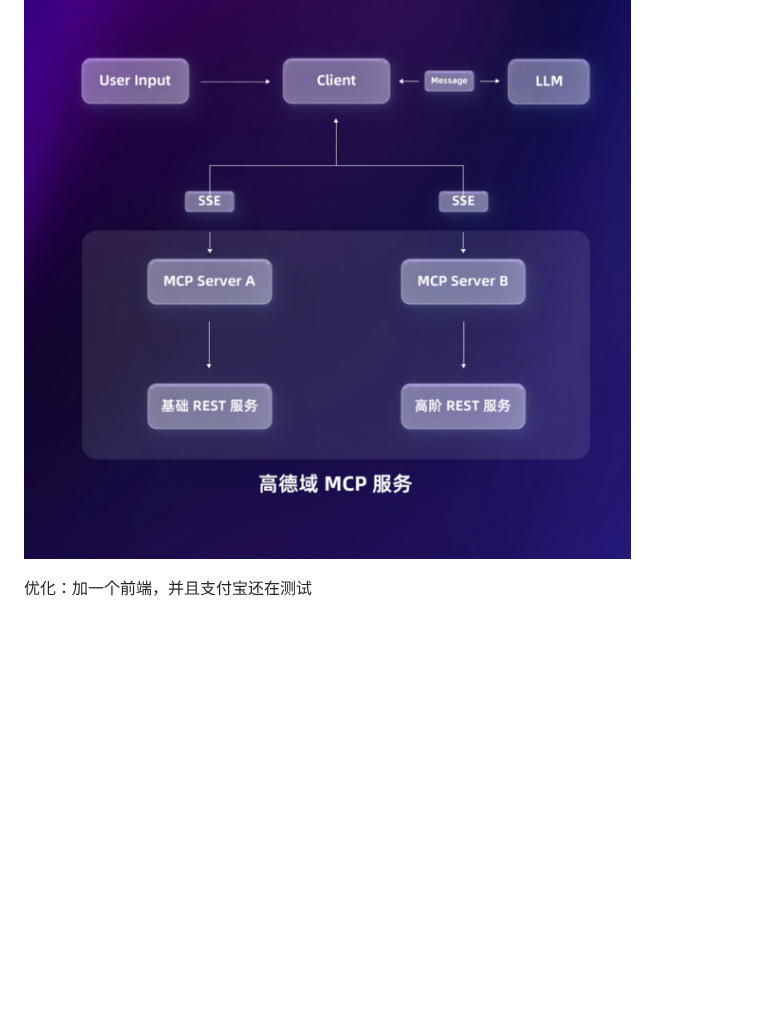
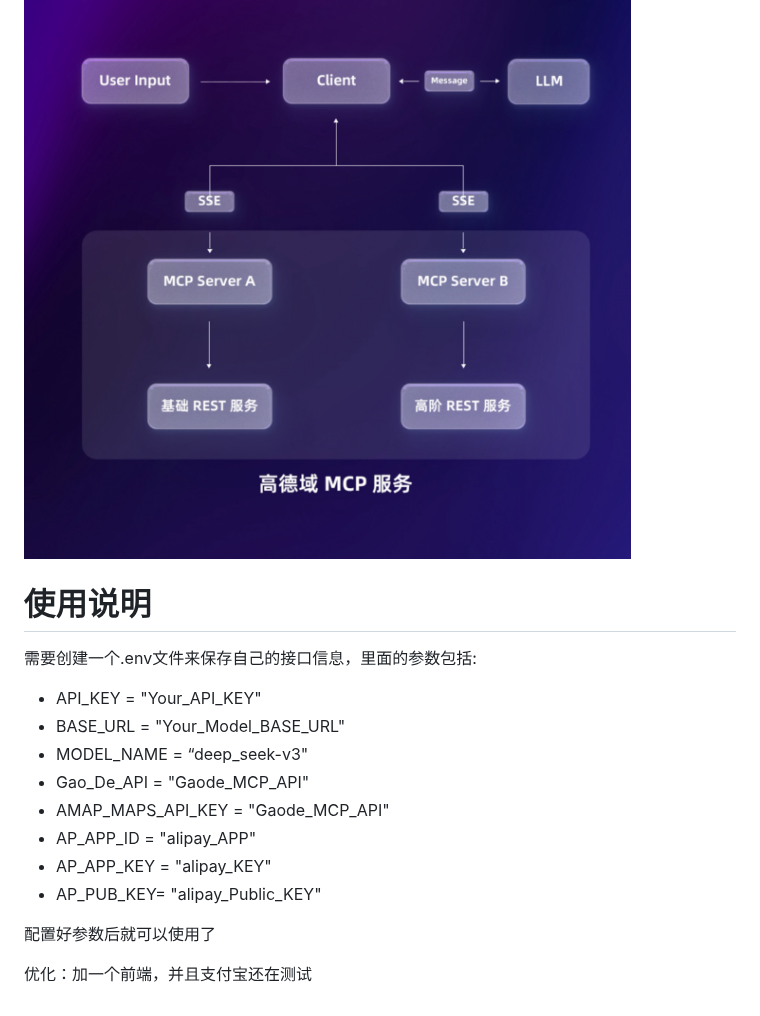
Before and after one commit to Heisenberg-Gao/TravelBird, a Markdown page: README.md, the part around the change. Drawn GitHub-style; blank space fills up the shorter version.

Commit message:
Update README.md
更新了自述文件中关于参数配置的说明

```diff
--- a/README.md
+++ b/README.md
@@ -24,5 +24,17 @@ Web 优先断言。Playwright 断言专为动态 Web 而创建。检查会自动
 实现 LBS 服务与 LLM 更好的交互，高德地图 MCP Server 现已覆盖12大核心服务接口，提供全场景覆盖的地图服务，包括地理编码、逆地理编码、IP 定位、天气查询、骑行路径规划、步行路径规划、驾车路径规划、公交路径规划、距离测量、关键词搜索、周边搜索、详情搜索等。
 # 框架图 #
 ![img.png](img.png)
+# 使用说明 #
+需要创建一个.env文件来保存自己的接口信息，里面的参数包括:
+- API_KEY = "Your_API_KEY"
+- BASE_URL = "Your_Model_BASE_URL"
+- MODEL_NAME = “deep_seek-v3"
+- Gao_De_API = "Gaode_MCP_API"
+- AMAP_MAPS_API_KEY = "Gaode_MCP_API"
+- AP_APP_ID = "alipay_APP"
+- AP_APP_KEY = "alipay_KEY"
+- AP_PUB_KEY= "alipay_Public_KEY"
+
+配置好参数后就可以使用了
 
 优化：加一个前端，并且支付宝还在测试
```
